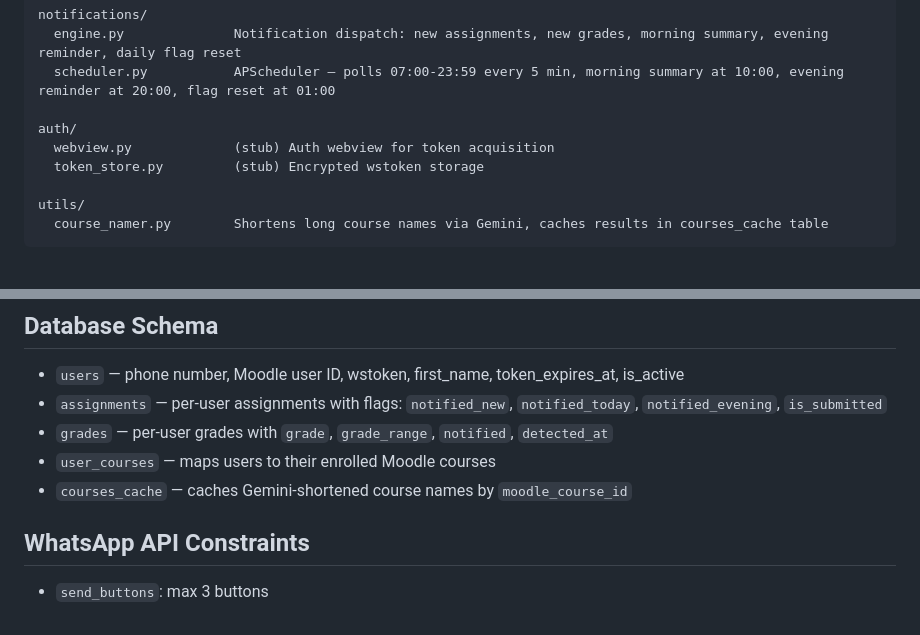
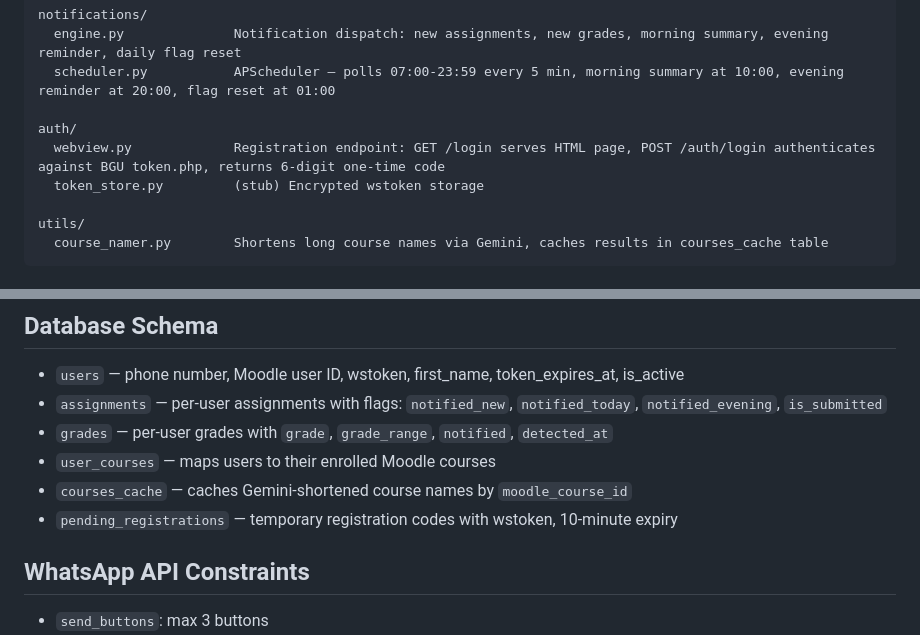
Before and after one commit to AsafCo2211/moodi, a Markdown page: CLAUDE.md, 2 parts joined by grey strips. Drawn GitHub-style.

```diff
--- a/CLAUDE.md
+++ b/CLAUDE.md
@@ -79,7 +79,7 @@ notifications/
   scheduler.py           APScheduler — polls 07:00-23:59 every 5 min, morning summary at 10:00, evening reminder at 20:00, flag reset at 01:00
 
 auth/
-  webview.py             (stub) Auth webview for token acquisition
+  webview.py             Registration endpoint: GET /login serves HTML page, POST /auth/login authenticates against BGU token.php, returns 6-digit one-time code
   token_store.py         (stub) Encrypted wstoken storage
 
 utils/
@@ -101,6 +101,7 @@ utils/
 - `grades` — per-user grades with `grade`, `grade_range`, `notified`, `detected_at`
 - `user_courses` — maps users to their enrolled Moodle courses
 - `courses_cache` — caches Gemini-shortened course names by `moodle_course_id`
+- `pending_registrations` — temporary registration codes with wstoken, 10-minute expiry
 
 ## WhatsApp API Constraints
 
```
Also changed, not shown: STATUS.md (+24 -16 lines).
